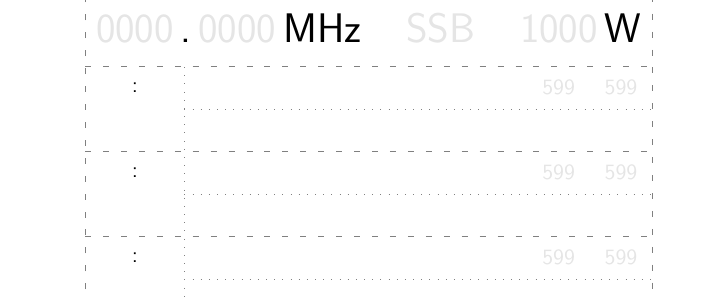
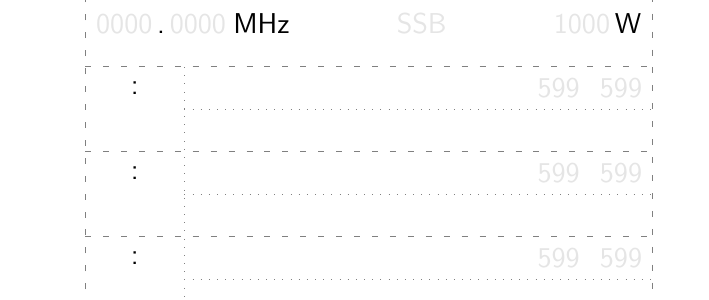
Before and after one commit to corvus-ch/freitag-inlay, a LaTeX document (sota-log-inlay.tex): part of page 1 of 4, cut so that both start at the same text. Compiled offline with XeLaTeX.

Commit message:
Tune font sizes

```diff
--- a/sota-log-inlay.tex
+++ b/sota-log-inlay.tex
@@ -37,14 +37,14 @@
     },
   ]
 
-    \node at (0,\fromtop{0}) [title] {\Huge\textcolor{lgray}{2022}\,-\,\textcolor{lgray}{01}\,-\,\textcolor{lgray}{01}\hfill\textcolor{lgray}{1X}\,/\,\textcolor{lgray}{AA}\,-\,\textcolor{lgray}{000}\nodepart{second}\huge\textcolor{lgray}{0000}\,.\,\textcolor{lgray}{0000} MHz \hfill \textcolor{lgray}{SSB} \hfill \textcolor{lgray}{1000}\,W};
+    \node at (0,\fromtop{0}) [title] {\Huge\textcolor{lgray}{2022}\,-\,\textcolor{lgray}{01}\,-\,\textcolor{lgray}{01}\hfill\textcolor{lgray}{1X}\,/\,\textcolor{lgray}{AA}\,-\,\textcolor{lgray}{000}\nodepart{second}\Large\textcolor{lgray}{0000}\,.\,\textcolor{lgray}{0000} MHz \hfill \textcolor{lgray}{SSB} \hfill \textcolor{lgray}{1000}\,W};
 
     \foreach \r in {0,...,9} {
       \draw [loosely dashed] (0,\r*2\rowhight) -- (\fromright{0},\r*2\rowhight);
       \draw [loosely dotted] (17.5mm,\r*2\rowhight+\rowhight) -- (\fromright{0},\r*2\rowhight+\rowhight);
-      \node at (0,\r*2\rowhight+\rowhight) [time] {:};
-      \node at (\fromright{22mm},\r*2\rowhight+\rowhight) [report] {599};
-      \node at (\fromright{11mm},\r*2\rowhight+\rowhight) [report] {599};
+      \node at (0,\r*2\rowhight+\rowhight) [time] {\Large :};
+      \node at (\fromright{22mm},\r*2\rowhight+\rowhight) [report] {\Large 599};
+      \node at (\fromright{11mm},\r*2\rowhight+\rowhight) [report] {\Large 599};
     }
 
     \draw [loosely dashed] (0,0) rectangle (\fromright{0},\fromtop{0});
```
